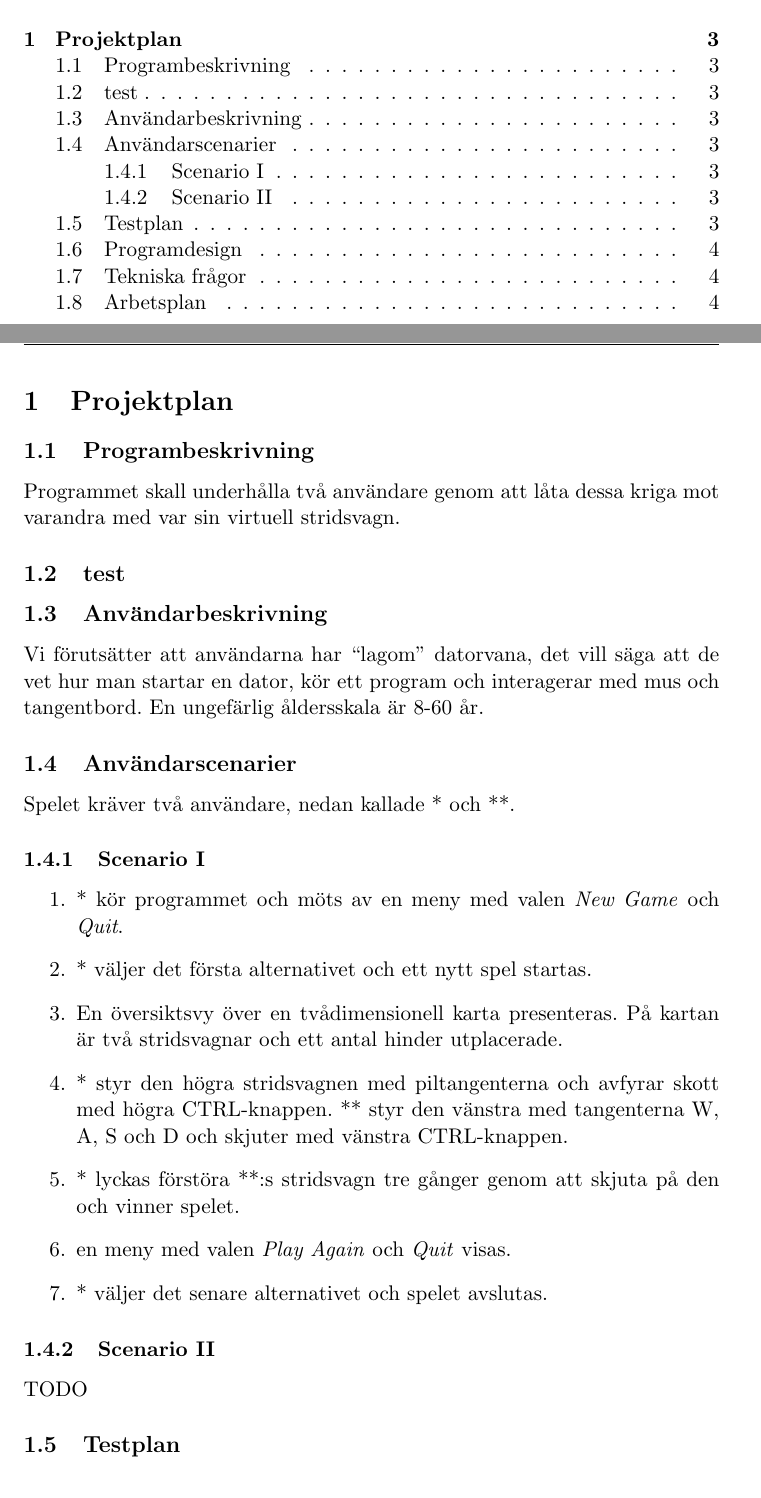
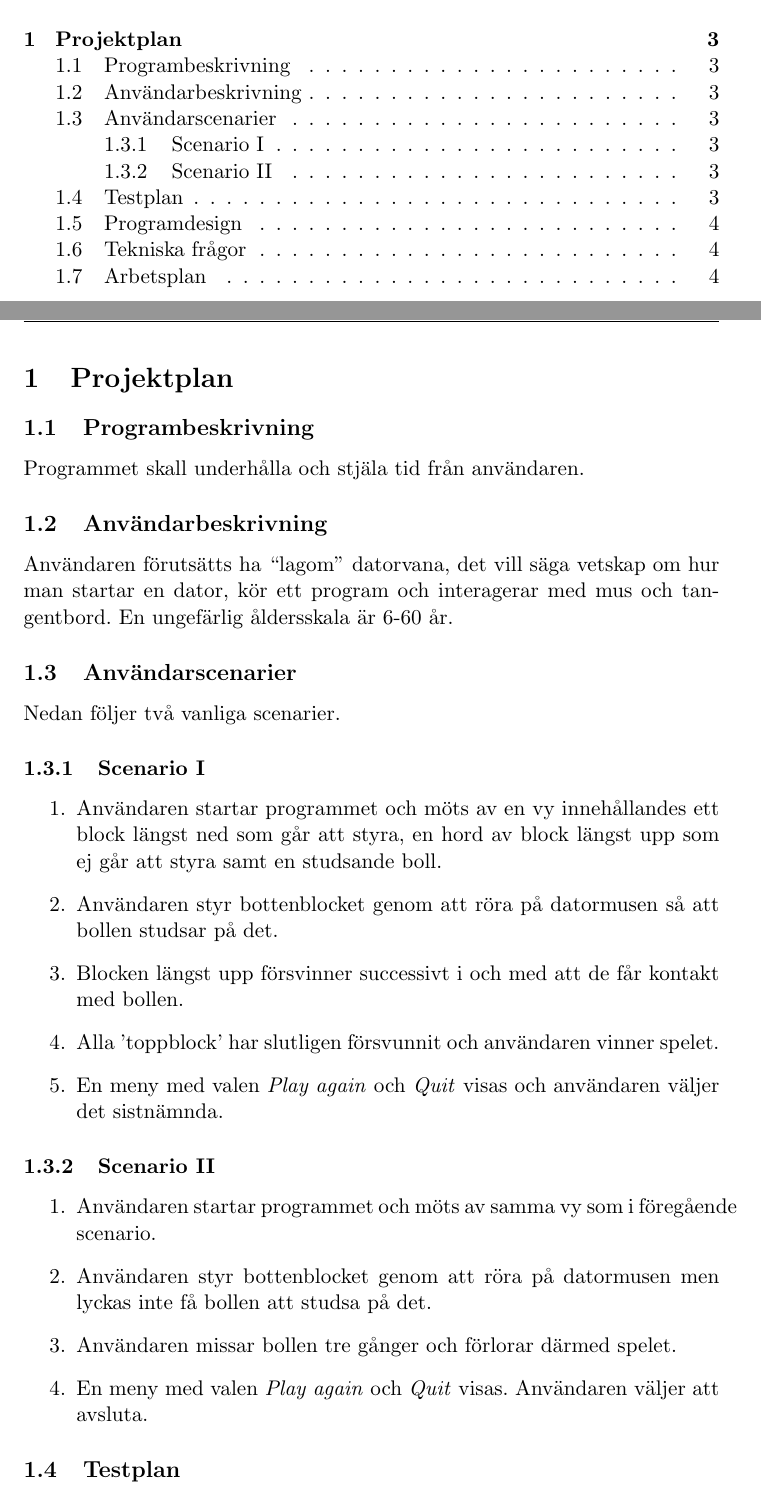
Before and after one commit to hagward/Indaprojekt, a LaTeX document (rapport/indaprojekt.tex): two parts of pages 2 and 3 of 4, joined at a grey line, cut so that both start at the same text. Compiled offline with pdfLaTeX.

Commit message:
Ändrade i rapporten. Fixade de tre första rubrikerna så att de stämmer överens med nya Breakout-idén.

```diff
--- a/rapport/indaprojekt.tex
+++ b/rapport/indaprojekt.tex
@@ -28,29 +28,30 @@
 \section{Projektplan}
 
 \subsection{Programbeskrivning}
-Programmet skall underhålla två användare genom att låta dessa kriga mot varandra med var sin virtuell stridsvagn.
-
-\subsection{test}
+Programmet skall underhålla och stjäla tid från användaren.
 
 \subsection{Användarbeskrivning}
-Vi förutsätter att användarna har ``lagom'' datorvana, det vill säga att de vet hur man startar en dator, kör ett program och interagerar med mus och tangentbord. En ungefärlig åldersskala är 8-60 år.
+Användaren förutsätts ha ``lagom'' datorvana, det vill säga vetskap om hur man startar en dator, kör ett program och interagerar med mus och tangentbord. En ungefärlig åldersskala är 6-60 år.
 
 \subsection{Användarscenarier}
-Spelet kräver två användare, nedan kallade * och **.
+Nedan följer två vanliga scenarier.
 
 \subsubsection{Scenario I}
 \begin{enumerate}
-	\item * kör programmet och möts av en meny med valen \emph{New Game} och \emph{Quit}.
-	\item * väljer det första alternativet och ett nytt spel startas.
-	\item En översiktsvy över en tvådimensionell karta presenteras. På kartan är två stridsvagnar och ett antal hinder utplacerade.
-	\item * styr den högra stridsvagnen med piltangenterna och avfyrar skott med högra CTRL-knappen. ** styr den vänstra med tangenterna W, A, S och D och skjuter med vänstra CTRL-knappen.
-	\item * lyckas förstöra **:s stridsvagn tre gånger genom att skjuta på den och vinner spelet.
-	\item en meny med valen \emph{Play Again} och \emph{Quit} visas.
-	\item * väljer det senare alternativet och spelet avslutas.
+	\item Användaren startar programmet och möts av en vy innehållandes ett block längst ned som går att styra, en hord av block längst upp som ej går att styra samt en studsande boll.
+	\item Användaren styr bottenblocket genom att röra på datormusen så att bollen studsar på det.
+	\item Blocken längst upp försvinner successivt i och med att de får kontakt med bollen.
+	\item Alla 'toppblock' har slutligen försvunnit och användaren vinner spelet.
+	\item En meny med valen \emph{Play again} och \emph{Quit} visas och användaren väljer det sistnämnda.
 \end{enumerate}
 
 \subsubsection{Scenario II}
-TODO
+\begin{enumerate}
+	\item Användaren startar programmet och möts av samma vy som i föregående scenario.
+	\item Användaren styr bottenblocket genom att röra på datormusen men lyckas inte få bollen att studsa på det.
+	\item Användaren missar bollen tre gånger och förlorar därmed spelet.
+	\item En meny med valen \emph{Play again} och \emph{Quit} visas. Användaren väljer att avsluta.
+\end{enumerate}
 
 \subsection{Testplan}
 Vi skall testa ett flygplan.
```
Also changed, not shown: rapport/indaprojekt.pdf.
